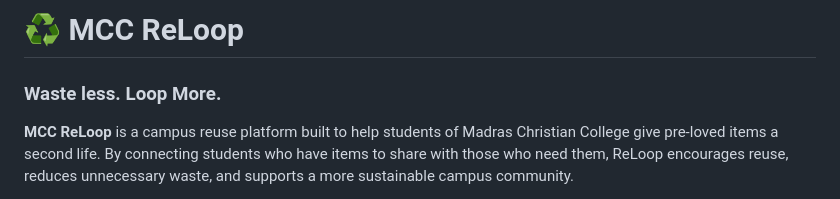
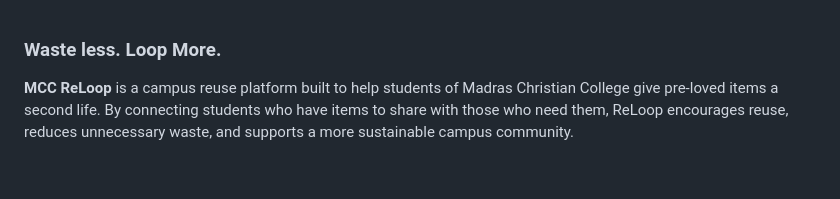
Before and after one commit to johanrohith/mcc-waste-exchange, a Markdown page: README.md, the part around the change. GitHub-like rendering; blank space fills up the shorter version.

```diff
--- a/README.md
+++ b/README.md
@@ -1,4 +1,4 @@
-# ♻️ MCC ReLoop
+
 
 ### Waste less. Loop More.
 
```
